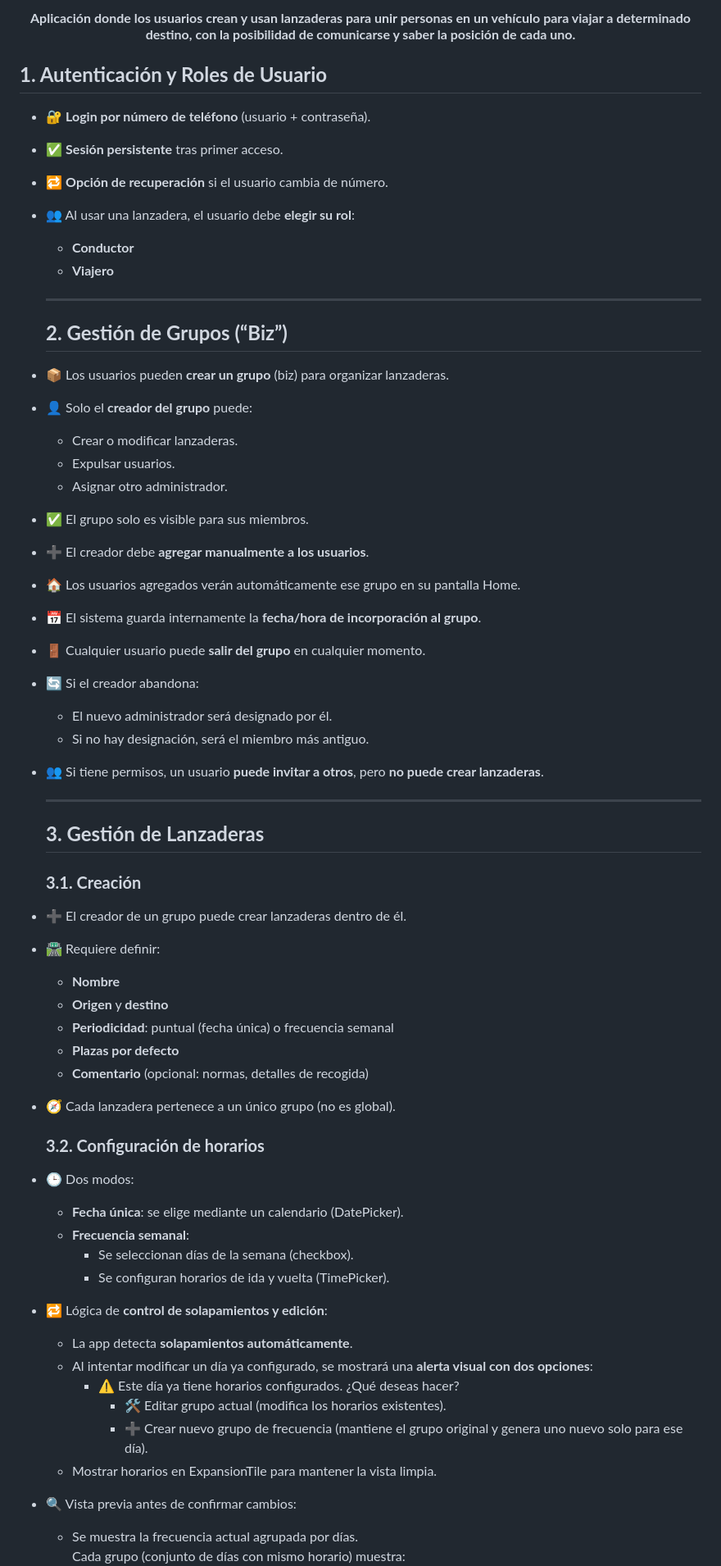
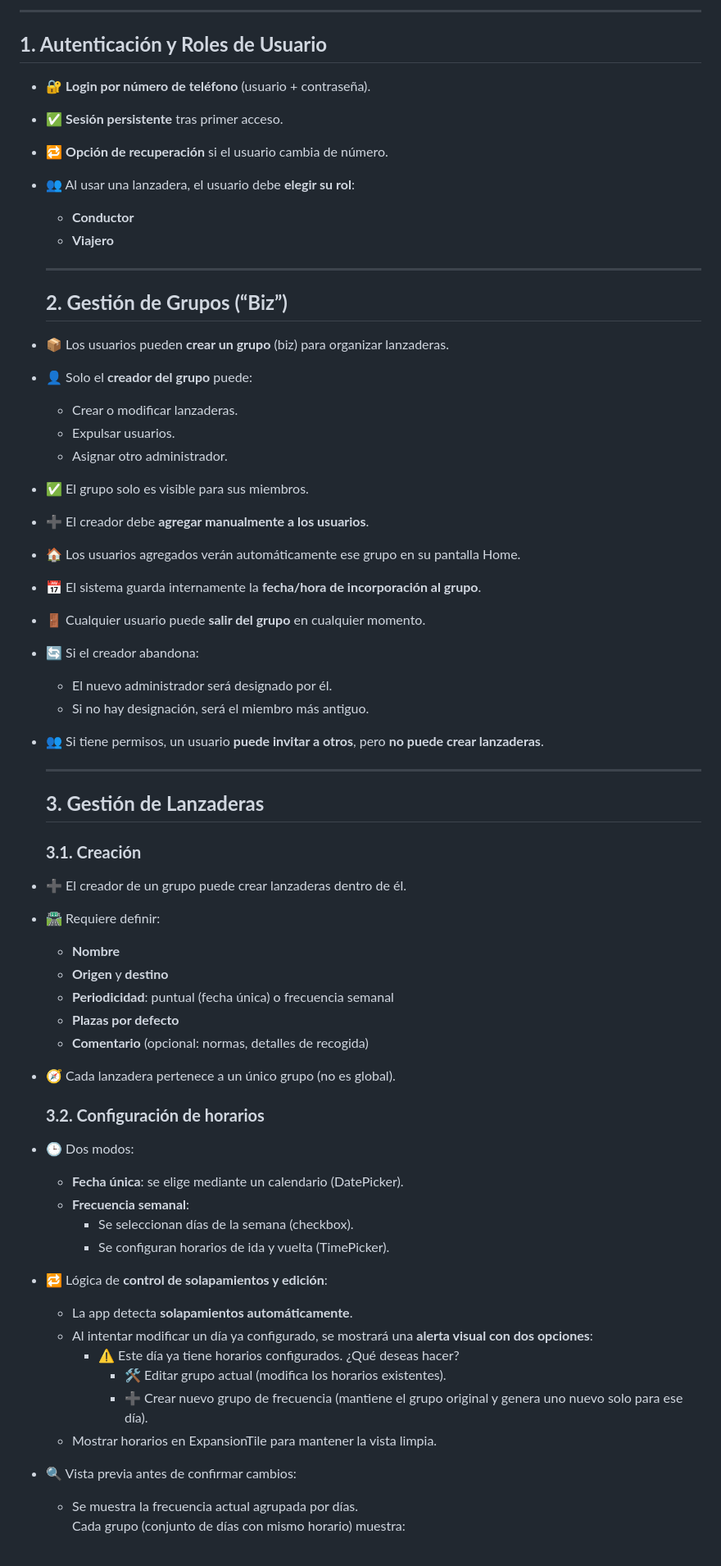
Before and after one commit to marcdevelopez/shuttlebiz, a Markdown page: docs/SPECIFICATIONS.md, the part around the change printed below. Shown: that part at 82% size. Rendered like a GitHub page; blank space fills up the shorter version.

```diff
--- a/docs/SPECIFICATIONS.md
+++ b/docs/SPECIFICATIONS.md
@@ -17,65 +18,64 @@
 
-#### **Aplicación donde los usuarios crean y usan lanzaderas para unir personas en un vehículo para viajar a determinado destino, con la posibilidad de comunicarse y saber la posición de cada uno.**
-</div align="center">
+---
 
 ## **1\. Autenticación y Roles de Usuario**
 
-* 🔐 **Login por número de teléfono** (usuario \+ contraseña).
-* ✅ **Sesión persistente** tras primer acceso.
-* 🔁 **Opción de recuperación** si el usuario cambia de número.
-* 👥 Al usar una lanzadera, el usuario debe **elegir su rol**:
-  * **Conductor**
-  * **Viajero**
+- 🔐 **Login por número de teléfono** (usuario \+ contraseña).
+- ✅ **Sesión persistente** tras primer acceso.
+- 🔁 **Opción de recuperación** si el usuario cambia de número.
+- 👥 Al usar una lanzadera, el usuario debe **elegir su rol**:
 
+  - **Conductor**
+  - **Viajero**
 
-  ---
+  ***
 
   ## **2\. Gestión de Grupos (“Biz”)**
 
-* 📦 Los usuarios pueden **crear un grupo** (biz) para organizar lanzaderas.
-* 👤 Solo el **creador del grupo** puede:
-  * Crear o modificar lanzaderas.
-  * Expulsar usuarios.
-  * Asignar otro administrador.
-* ✅ El grupo solo es visible para sus miembros.
-* ➕ El creador debe **agregar manualmente a los usuarios**.
-* 🏠 Los usuarios agregados verán automáticamente ese grupo en su pantalla Home.
-* 📅 El sistema guarda internamente la **fecha/hora de incorporación al grupo**.
-* 🚪 Cualquier usuario puede **salir del grupo** en cualquier momento.
-* 🔄 Si el creador abandona:
-  * El nuevo administrador será designado por él.
-  * Si no hay designación, será el miembro más antiguo.
-* 👥 Si tiene permisos, un usuario **puede invitar a otros**, pero **no puede crear lanzaderas**.
+- 📦 Los usuarios pueden **crear un grupo** (biz) para organizar lanzaderas.
+- 👤 Solo el **creador del grupo** puede:
+  - Crear o modificar lanzaderas.
+  - Expulsar usuarios.
+  - Asignar otro administrador.
+- ✅ El grupo solo es visible para sus miembros.
+- ➕ El creador debe **agregar manualmente a los usuarios**.
+- 🏠 Los usuarios agregados verán automáticamente ese grupo en su pantalla Home.
+- 📅 El sistema guarda internamente la **fecha/hora de incorporación al grupo**.
+- 🚪 Cualquier usuario puede **salir del grupo** en cualquier momento.
+- 🔄 Si el creador abandona:
+  - El nuevo administrador será designado por él.
+  - Si no hay designación, será el miembro más antiguo.
+- 👥 Si tiene permisos, un usuario **puede invitar a otros**, pero **no puede crear lanzaderas**.
 
-  ---
+  ***
 
   ## **3\. Gestión de Lanzaderas**
 
   ### **3.1. Creación**
 
-* ➕ El creador de un grupo puede crear lanzaderas dentro de él.
-* 🛣️ Requiere definir:
-  * **Nombre**
-  * **Origen** y **destino**
-  * **Periodicidad**: puntual (fecha única) o frecuencia semanal
-  * **Plazas por defecto**
-  * **Comentario** (opcional: normas, detalles de recogida)
-* 🧭 Cada lanzadera pertenece a un único grupo (no es global).
+- ➕ El creador de un grupo puede crear lanzaderas dentro de él.
+- 🛣️ Requiere definir:
+  - **Nombre**
+  - **Origen** y **destino**
+  - **Periodicidad**: puntual (fecha única) o frecuencia semanal
+  - **Plazas por defecto**
+  - **Comentario** (opcional: normas, detalles de recogida)
+- 🧭 Cada lanzadera pertenece a un único grupo (no es global).
 
   ### **3.2. Configuración de horarios**
 
-* 🕒 Dos modos:
-  * **Fecha única**: se elige mediante un calendario (DatePicker).
-  * **Frecuencia semanal**:
-    * Se seleccionan días de la semana (checkbox).
-    * Se configuran horarios de ida y vuelta (TimePicker).
-* 🔁 Lógica de **control de solapamientos y edición**:
-  * La app detecta **solapamientos automáticamente**.
-  * Al intentar modificar un día ya configurado, se mostrará una **alerta visual con dos opciones**:
-    * ⚠️ Este día ya tiene horarios configurados. ¿Qué deseas hacer?
-      * 🛠️ Editar grupo actual (modifica los horarios existentes).
-      * ➕ Crear nuevo grupo de frecuencia (mantiene el grupo original y genera uno nuevo solo para ese día).
-  * Mostrar horarios en ExpansionTile para mantener la vista limpia.
-* 🔍 Vista previa antes de confirmar cambios:
-  * Se muestra la frecuencia actual agrupada por días.
+- 🕒 Dos modos:
+  - **Fecha única**: se elige mediante un calendario (DatePicker).
+  - **Frecuencia semanal**:
+    - Se seleccionan días de la semana (checkbox).
+    - Se configuran horarios de ida y vuelta (TimePicker).
+- 🔁 Lógica de **control de solapamientos y edición**:
+  - La app detecta **solapamientos automáticamente**.
+  - Al intentar modificar un día ya configurado, se mostrará una **alerta visual con dos opciones**:
+    - ⚠️ Este día ya tiene horarios configurados. ¿Qué deseas hacer?
+      - 🛠️ Editar grupo actual (modifica los horarios existentes).
+      - ➕ Crear nuevo grupo de frecuencia (mantiene el grupo original y genera uno nuevo solo para ese día).
+  - Mostrar horarios en ExpansionTile para mantener la vista limpia.
+- 🔍 Vista previa antes de confirmar cambios:
+  - Se muestra la frecuencia actual agrupada por días.
     Cada grupo (conjunto de días con mismo horario) muestra:
```
Also changed, not shown: other parts of docs/SPECIFICATIONS.md (+246 -243 lines).
